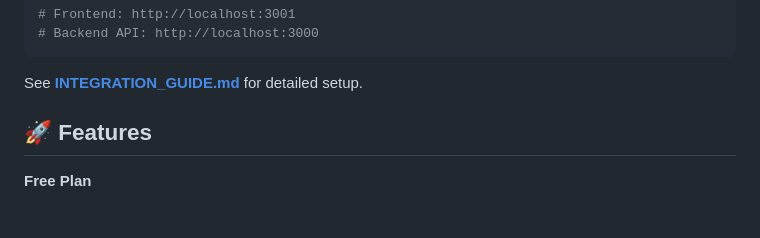
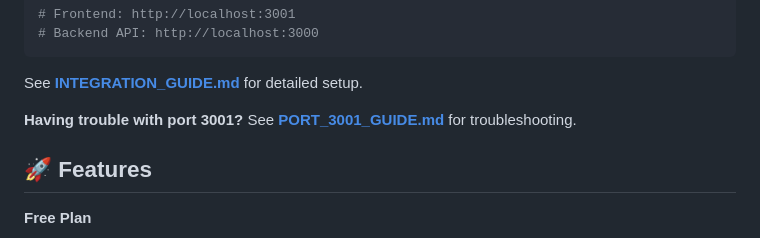
Before and after one commit to thomasbontrager/textwash, a Markdown page: README.md, the part around the change. GitHub-like rendering; blank space fills up the shorter version.

Commit message:
Add PORT_3001_GUIDE.md troubleshooting documentation
Co-authored-by: thomasbontrager <256938858+thomasbontrager@users.noreply.github.com>

````diff
--- a/README.md
+++ b/README.md
@@ -70,6 +70,8 @@ npm run dev
 ```
 
 See **[INTEGRATION_GUIDE.md](./INTEGRATION_GUIDE.md)** for detailed setup.
+
+**Having trouble with port 3001?** See **[PORT_3001_GUIDE.md](./PORT_3001_GUIDE.md)** for troubleshooting.
 
 ## 🚀 Features
 
````
Also changed, not shown: PORT_3001_GUIDE.md (added, +251 -0 lines).
